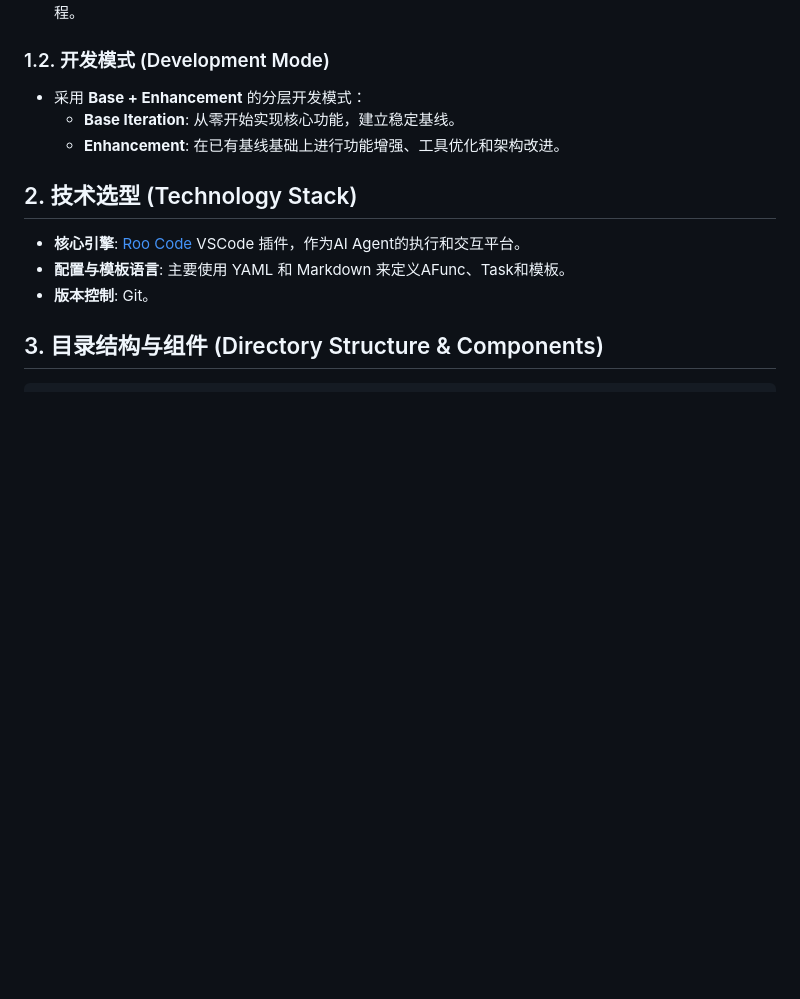
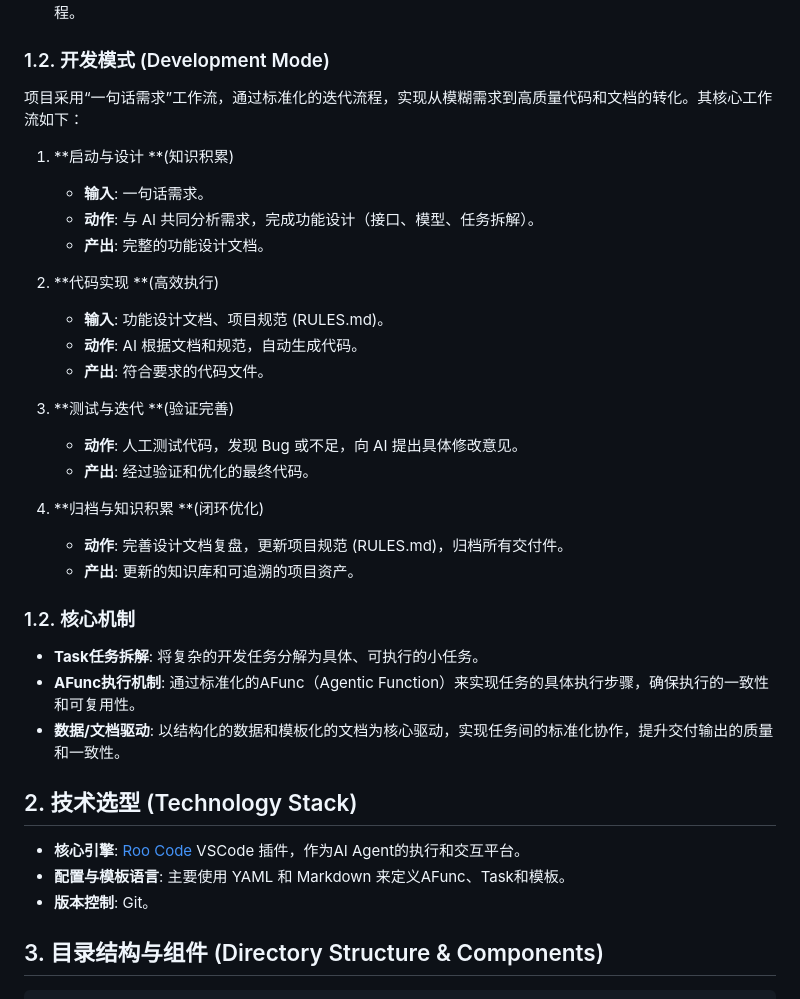
Before and after one commit to DelononLiu/afunc-agent, a Markdown page: AFUNC.md, the part around the change. GitHub-like rendering; blank space fills up the shorter version.

Commit message:
Docs: change development mode
Signed-off-by: Delonon <delononliu@gmail.com>

```diff
--- a/AFUNC.md
+++ b/AFUNC.md
@@ -11,9 +11,31 @@
 - **实现一句话需求**: 经过多轮迭代和优化后，基于模板和流程，最终实现通过“一句话需求”驱动完成整个开发流程。
 
 ### 1.2. 开发模式 (Development Mode)
-- 采用 **Base + Enhancement** 的分层开发模式：
-  - **Base Iteration**: 从零开始实现核心功能，建立稳定基线。
-  - **Enhancement**: 在已有基线基础上进行功能增强、工具优化和架构改进。
+项目采用“一句话需求”工作流，通过标准化的迭代流程，实现从模糊需求到高质量代码和文档的转化。其核心工作流如下：
+
+1.  **启动与设计 **(知识积累)
+    *   **输入**: 一句话需求。
+    *   **动作**: 与 AI 共同分析需求，完成功能设计（接口、模型、任务拆解）。
+    *   **产出**: 完整的功能设计文档。
+
+2.  **代码实现 **(高效执行)
+    *   **输入**: 功能设计文档、项目规范 (RULES.md)。
+    *   **动作**: AI 根据文档和规范，自动生成代码。
+    *   **产出**: 符合要求的代码文件。
+
+3.  **测试与迭代 **(验证完善)
+    *   **动作**: 人工测试代码，发现 Bug 或不足，向 AI 提出具体修改意见。
+    *   **产出**: 经过验证和优化的最终代码。
+
+4.  **归档与知识积累 **(闭环优化)
+    *   **动作**: 完善设计文档复盘，更新项目规范 (RULES.md)，归档所有交付件。
+    *   **产出**: 更新的知识库和可追溯的项目资产。
+
+### 1.2. 核心机制
+- **Task任务拆解**: 将复杂的开发任务分解为具体、可执行的小任务。
+- **AFunc执行机制**: 通过标准化的AFunc（Agentic Function）来实现任务的具体执行步骤，确保执行的一致性和可复用性。
+- **数据/文档驱动**: 以结构化的数据和模板化的文档为核心驱动，实现任务间的标准化协作，提升交付输出的质量和一致性。
+
 
 ## 2. 技术选型 (Technology Stack)
 - **核心引擎**: [Roo Code](https://code.roo.app/) VSCode 插件，作为AI Agent的执行和交互平台。
```
